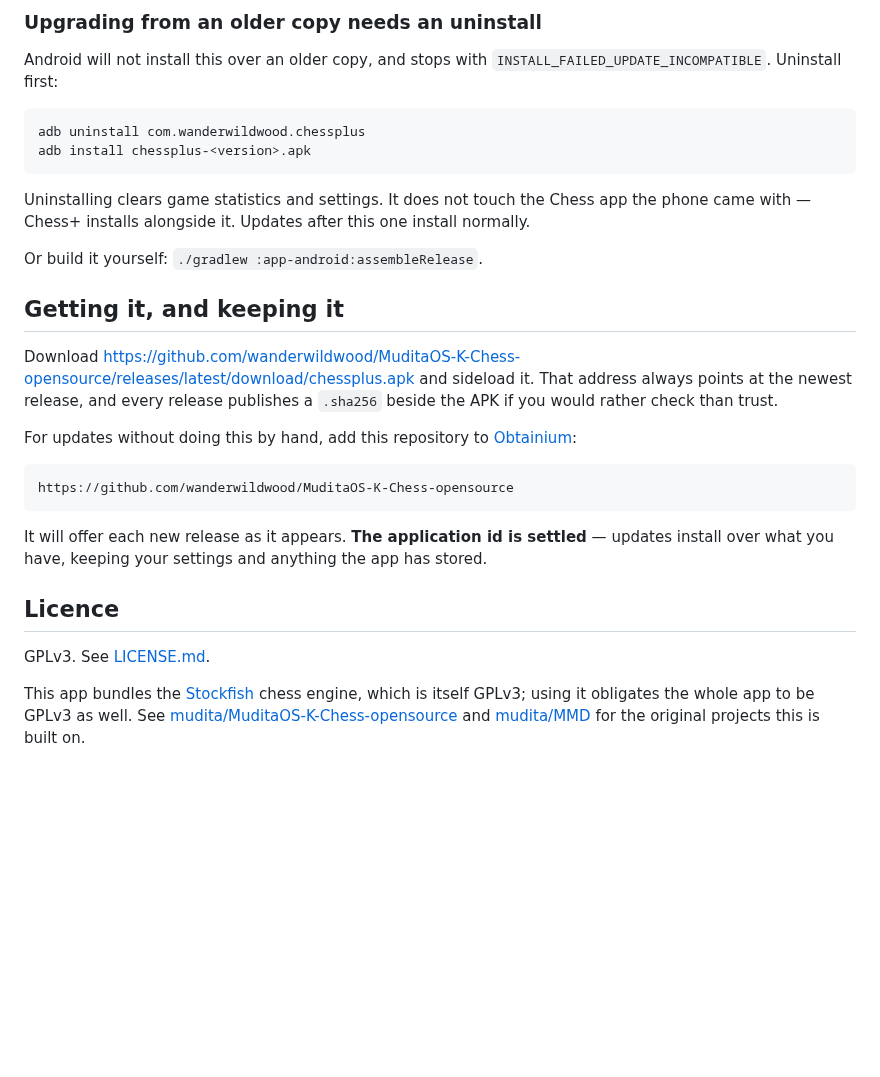
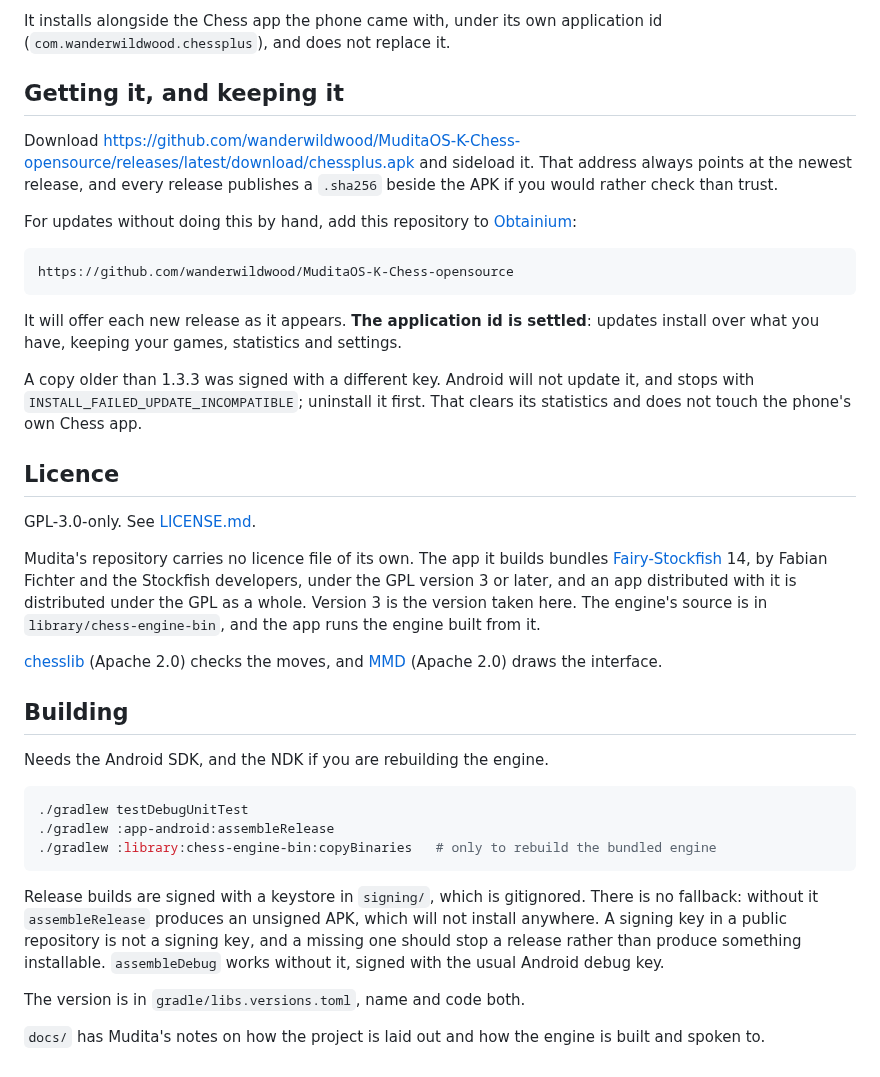
Before and after one commit to wanderwildwood/MuditaOS-K-Chess-opensource, a Markdown page: README.md, the part around one of its changes. Drawn GitHub-style; blank space fills up the shorter version.

````diff
--- a/README.md
+++ b/README.md
@@ -44,37 +41,54 @@ against the published `.sha256`, and sideload it with `adb install`.
-### Upgrading from an older copy needs an uninstall
-
-Android will not install this over an older copy, and stops with
-`INSTALL_FAILED_UPDATE_INCOMPATIBLE`. Uninstall first:
-
-```sh
-adb uninstall com.wanderwildwood.chessplus
-adb install chessplus-<version>.apk
-```
-
-Uninstalling clears game statistics and settings. It does not touch the Chess app the phone
-came with — Chess+ installs alongside it. Updates after this one install normally.
-
-Or build it yourself: `./gradlew :app-android:assembleRelease`.
+It installs alongside the Chess app the phone came with, under its own application id
+(`com.wanderwildwood.chessplus`), and does not replace it.
 
 ## Getting it, and keeping it
 
-Download <https://github.com/wanderwildwood/MuditaOS-K-Chess-opensource/releases/latest/download/chessplus.apk> and
-sideload it. That address always points at the newest release, and every release publishes a
-`.sha256` beside the APK if you would rather check than trust.
+Download <https://github.com/wanderwildwood/MuditaOS-K-Chess-opensource/releases/latest/download/chessplus.apk>
+and sideload it. That address always points at the newest release, and every release
+publishes a `.sha256` beside the APK if you would rather check than trust.
 
 For updates without doing this by hand, add this repository to
 [Obtainium](https://github.com/ImranR98/Obtainium):
 
     https://github.com/wanderwildwood/MuditaOS-K-Chess-opensource
 
-It will offer each new release as it appears. **The application id is settled** — updates
-install over what you have, keeping your settings and anything the app has stored.
+It will offer each new release as it appears. **The application id is settled**: updates
+install over what you have, keeping your games, statistics and settings.
+
+A copy older than 1.3.3 was signed with a different key. Android will not update it, and
+stops with `INSTALL_FAILED_UPDATE_INCOMPATIBLE`; uninstall it first. That clears its
+statistics and does not touch the phone's own Chess app.
 
 ## Licence
 
-GPLv3. See [LICENSE.md](LICENSE.md).
+GPL-3.0-only. See [LICENSE.md](LICENSE.md).
 
-This app bundles the [Stockfish](https://stockfishchess.org/) chess engine, which is itself
-GPLv3; using it obligates the whole app to be GPLv3 as well. See
-[mudita/MuditaOS-K-Chess-opensource](https://github.com/mudita/MuditaOS-K-Chess-opensource)
-and [mudita/MMD](https://github.com/mudita/MMD) for the original projects this is built on.
+Mudita's repository carries no licence file of its own. The app it builds bundles
+[Fairy-Stockfish](https://github.com/fairy-stockfish/Fairy-Stockfish) 14, by Fabian Fichter and
+the Stockfish developers, under the GPL version 3 or later, and an app distributed with it is
+distributed under the GPL as a whole. Version 3 is the version taken here. The engine's
+source is in `library/chess-engine-bin`, and the app runs the engine built from it.
+
+[chesslib](https://github.com/bhlangonijr/chesslib) (Apache 2.0) checks the moves, and
+[MMD](https://github.com/mudita/MMD) (Apache 2.0) draws the interface.
+
+## Building
+
+Needs the Android SDK, and the NDK if you are rebuilding the engine.
+
+```sh
+./gradlew testDebugUnitTest
+./gradlew :app-android:assembleRelease
+./gradlew :library:chess-engine-bin:copyBinaries   # only to rebuild the bundled engine
+```
+
+Release builds are signed with a keystore in `signing/`, which is gitignored. There is no
+fallback: without it `assembleRelease` produces an unsigned APK, which will not install
+anywhere. A signing key in a public repository is not a signing key, and a missing one should
+stop a release rather than produce something installable. `assembleDebug` works without it,
+signed with the usual Android debug key.
+
+The version is in `gradle/libs.versions.toml`, name and code both.
+
+`docs/` has Mudita's notes on how the project is laid out and how the engine is built and
+spoken to.
````
Also changed, not shown: other parts of README.md (+30 -33 lines), CONTRIBUTING.md (+6 -4 lines), PRIVACY.md (+23 -11 lines), screenshots/1-title.png, screenshots/2-options.png, screenshots/3-two-player.png, screenshots/4-finished.png.
